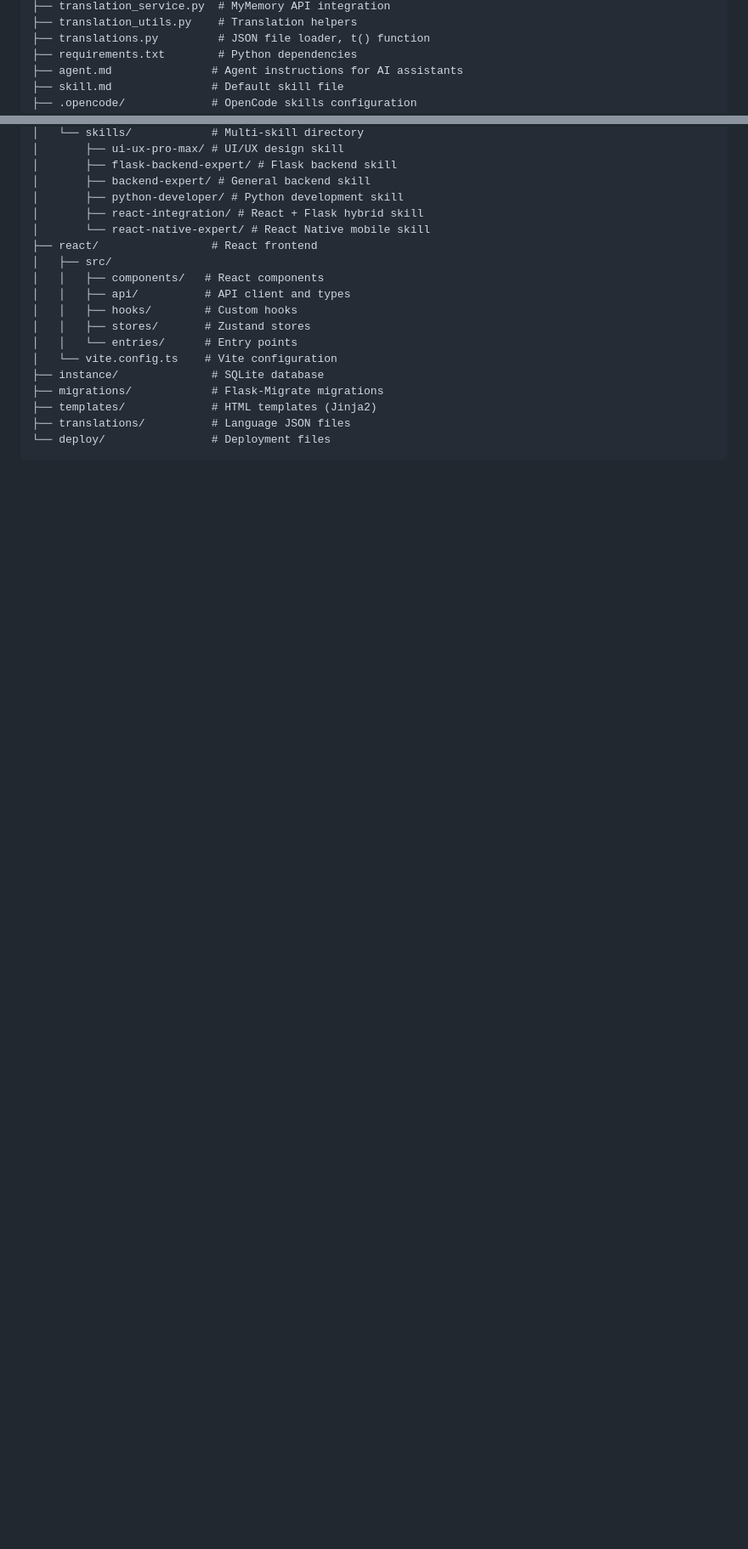
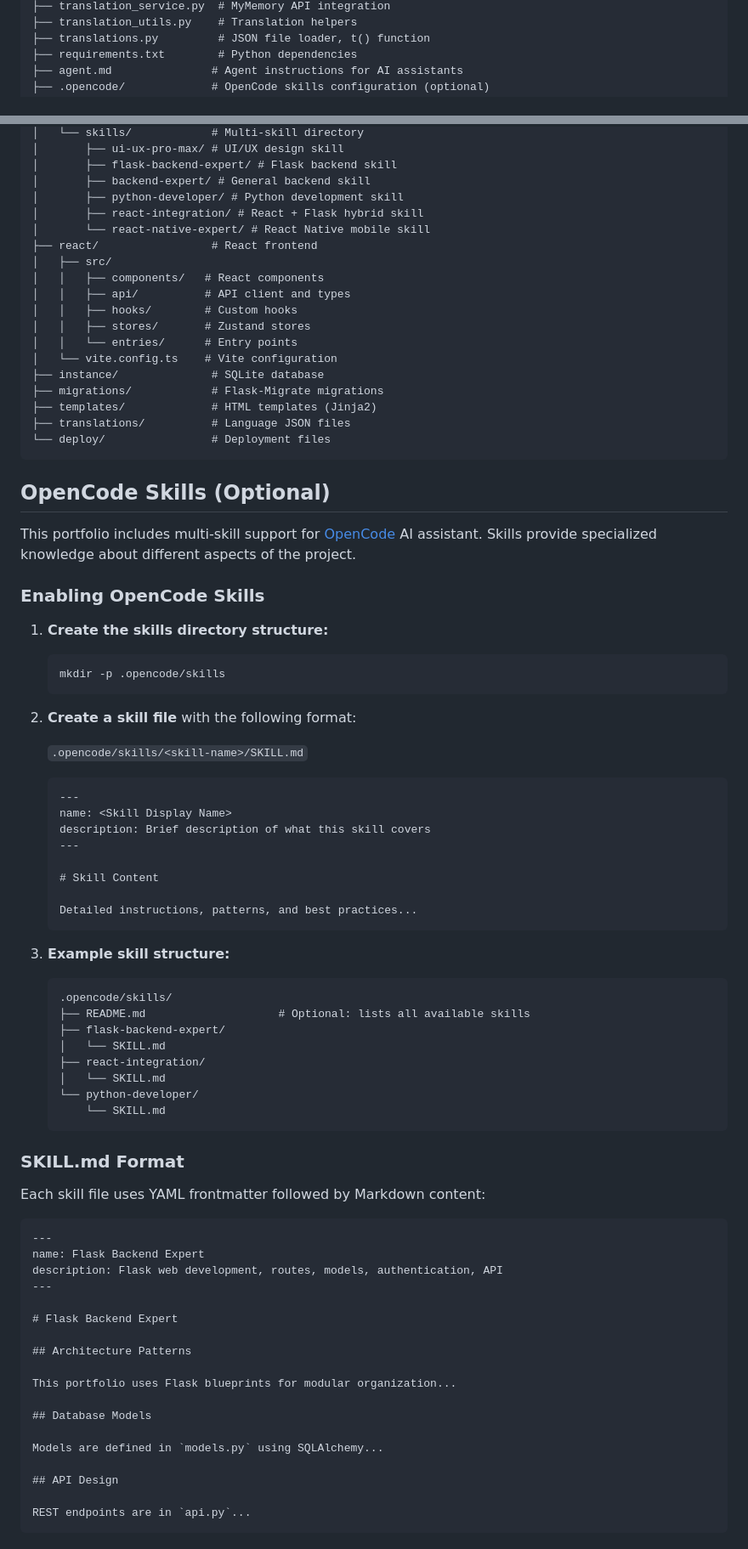
Before and after one commit to runemalops/amv_aipf, a Markdown page: README.md, 2 parts joined by grey strips. Shown at 85% size. Drawn GitHub-style; blank space fills up the shorter version.

Commit message:
Add OpenCode skills documentation to README

````diff
--- a/README.md
+++ b/README.md
@@ -159,8 +159,7 @@ amv_aipf/
 ├── translations.py         # JSON file loader, t() function
 ├── requirements.txt        # Python dependencies
 ├── agent.md               # Agent instructions for AI assistants
-├── skill.md               # Default skill file
-├── .opencode/             # OpenCode skills configuration
+├── .opencode/             # OpenCode skills configuration (optional)
 │   └── skills/            # Multi-skill directory
 │       ├── ui-ux-pro-max/ # UI/UX design skill
 │       ├── flask-backend-expert/ # Flask backend skill
@@ -182,3 +181,66 @@ amv_aipf/
 ├── translations/          # Language JSON files
 └── deploy/                # Deployment files
 ```
+
+## OpenCode Skills (Optional)
+
+This portfolio includes multi-skill support for [OpenCode](https://opencode.ai) AI assistant. Skills provide specialized knowledge about different aspects of the project.
+
+### Enabling OpenCode Skills
+
+1. **Create the skills directory structure:**
+   ```bash
+   mkdir -p .opencode/skills
+   ```
+
+2. **Create a skill file** with the following format:
+
+   `.opencode/skills/<skill-name>/SKILL.md`
+   ```
+   ---
+   name: <Skill Display Name>
+   description: Brief description of what this skill covers
+   ---
+
+   # Skill Content
+
+   Detailed instructions, patterns, and best practices...
+   ```
+
+3. **Example skill structure:**
+   ```
+   .opencode/skills/
+   ├── README.md                    # Optional: lists all available skills
+   ├── flask-backend-expert/
+   │   └── SKILL.md
+   ├── react-integration/
+   │   └── SKILL.md
+   └── python-developer/
+       └── SKILL.md
+   ```
+
+### SKILL.md Format
+
+Each skill file uses YAML frontmatter followed by Markdown content:
+
+```markdown
+---
+name: Flask Backend Expert
+description: Flask web development, routes, models, authentication, API
+---
+
+# Flask Backend Expert
+
+## Architecture Patterns
+
+This portfolio uses Flask blueprints for modular organization...
+
+## Database Models
+
+Models are defined in `models.py` using SQLAlchemy...
+
+## API Design
+
+REST endpoints are in `api.py`...
+```
+
````
Also changed, not shown: other parts of README.md (+33 -0 lines).
